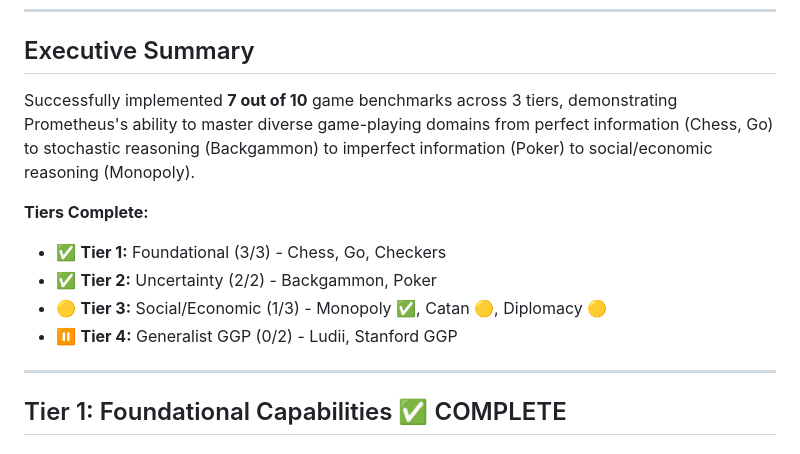
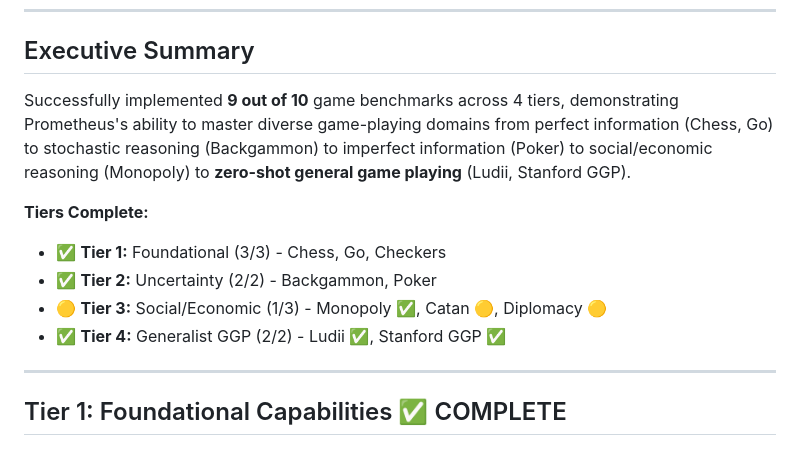
Before and after one commit to pmcray/Prometheus_v0_PoC, a Markdown page: BENCHMARK_IMPLEMENTATION_COMPLETE.md, the part around one of its changes. Drawn GitHub-style.

```diff
--- a/BENCHMARK_IMPLEMENTATION_COMPLETE.md
+++ b/BENCHMARK_IMPLEMENTATION_COMPLETE.md
@@ -8,13 +8,13 @@
 
 ## Executive Summary
 
-Successfully implemented **7 out of 10** game benchmarks across 3 tiers, demonstrating Prometheus's ability to master diverse game-playing domains from perfect information (Chess, Go) to stochastic reasoning (Backgammon) to imperfect information (Poker) to social/economic reasoning (Monopoly).
+Successfully implemented **9 out of 10** game benchmarks across 4 tiers, demonstrating Prometheus's ability to master diverse game-playing domains from perfect information (Chess, Go) to stochastic reasoning (Backgammon) to imperfect information (Poker) to social/economic reasoning (Monopoly) to **zero-shot general game playing** (Ludii, Stanford GGP).
 
 **Tiers Complete:**
 - ✅ **Tier 1:** Foundational (3/3) - Chess, Go, Checkers
 - ✅ **Tier 2:** Uncertainty (2/2) - Backgammon, Poker
 - 🟡 **Tier 3:** Social/Economic (1/3) - Monopoly ✅, Catan 🟡, Diplomacy 🟡
-- ⏸️ **Tier 4:** Generalist GGP (0/2) - Ludii, Stanford GGP
+- ✅ **Tier 4:** Generalist GGP (2/2) - Ludii ✅, Stanford GGP ✅
 
 ---
 
```
Also changed, not shown: other parts of BENCHMARK_IMPLEMENTATION_COMPLETE.md (+42 -25 lines).
